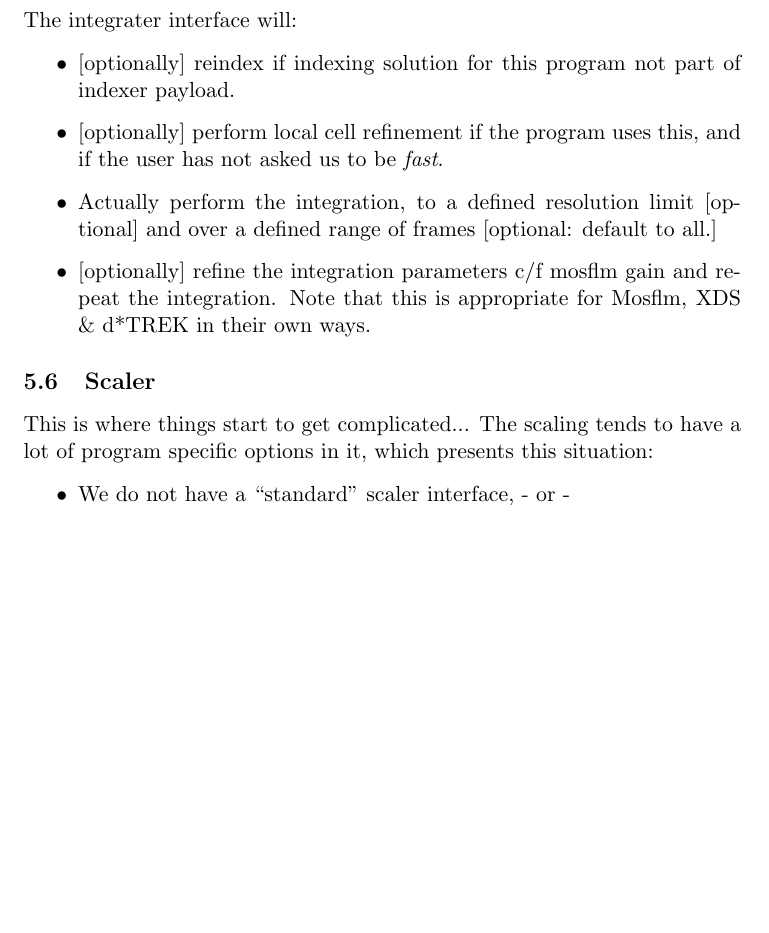
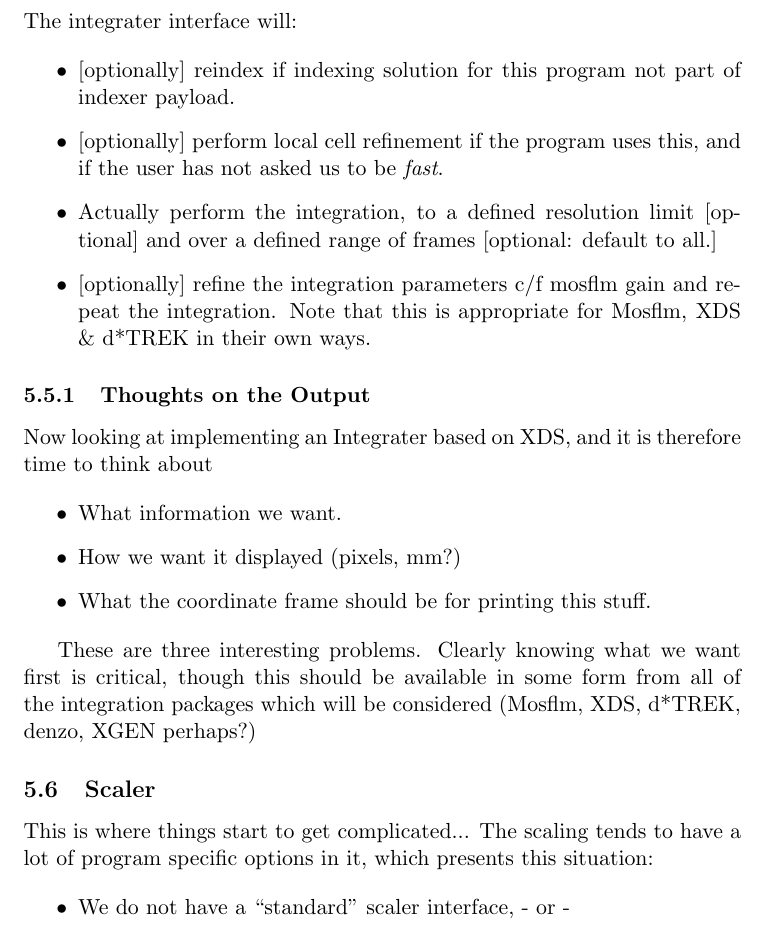
Before and after one commit to xia2/xia2, a LaTeX document (Schema/Doc/Structure.tex): part of page 7 of 13 before the commit and part of page 7 of 14 after it, cut so that both start at the same text, the shorter picture padded with empty space. Compiled offline with pdfLaTeX.

Commit message:
Start of thoughts on the output from integraters.

```diff
--- a/Schema/Doc/Structure.tex
+++ b/Schema/Doc/Structure.tex
@@ -359,6 +359,22 @@ and repeat the integration. Note that this is appropriate for Mosflm,
 XDS \& d*TREK in their own ways.}
 \end{itemize}
 
+\subsubsection{Thoughts on the Output}
+
+Now looking at implementing an Integrater based on XDS, and it is therefore
+time to think about
+
+\begin{itemize}
+\item{What information we want.}
+\item{How we want it displayed (pixels, mm?)}
+\item{What the coordinate frame should be for printing this stuff.}
+\end{itemize}
+
+These are three interesting problems. Clearly knowing what we want first is
+critical, though this should be available in some form from all of the
+integration packages which will be considered (Mosflm, XDS, d*TREK, denzo,
+XGEN perhaps?)
+
 \subsection{Scaler}
 
 This is where things start to get complicated... The scaling tends to have
```
Also changed, not shown: Schema/Doc/Structure.pdf.
